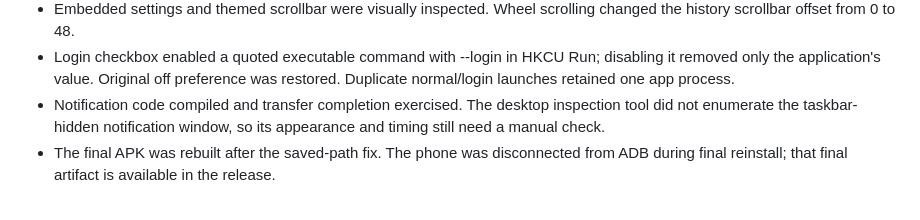
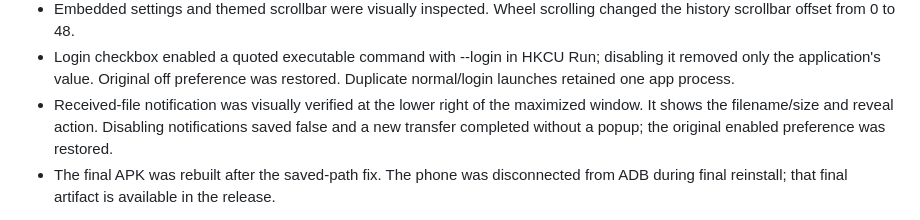
Before and after one commit to cveloy102/hl100-drop, a Markdown page: docs/validation.md, the part around the change. Rendered like a GitHub page.

Commit message:
Record notification appearance and disable verification

```diff
--- a/docs/validation.md
+++ b/docs/validation.md
@@ -84,9 +84,10 @@ Validated locally on 2026-10-13:
 - Login checkbox enabled a quoted executable command with --login in HKCU Run;
   disabling it removed only the application's value. Original off preference
   was restored. Duplicate normal/login launches retained one app process.
-- Notification code compiled and transfer completion exercised. The desktop
-  inspection tool did not enumerate the taskbar-hidden notification window,
-  so its appearance and timing still need a manual check.
+- Received-file notification was visually verified at the lower right of the
+  maximized window. It shows the filename/size and reveal action. Disabling
+  notifications saved false and a new transfer completed without a popup;
+  the original enabled preference was restored.
 - The final APK was rebuilt after the saved-path fix. The phone was disconnected
   from ADB during final reinstall; that final artifact is available in the release.
 
```
